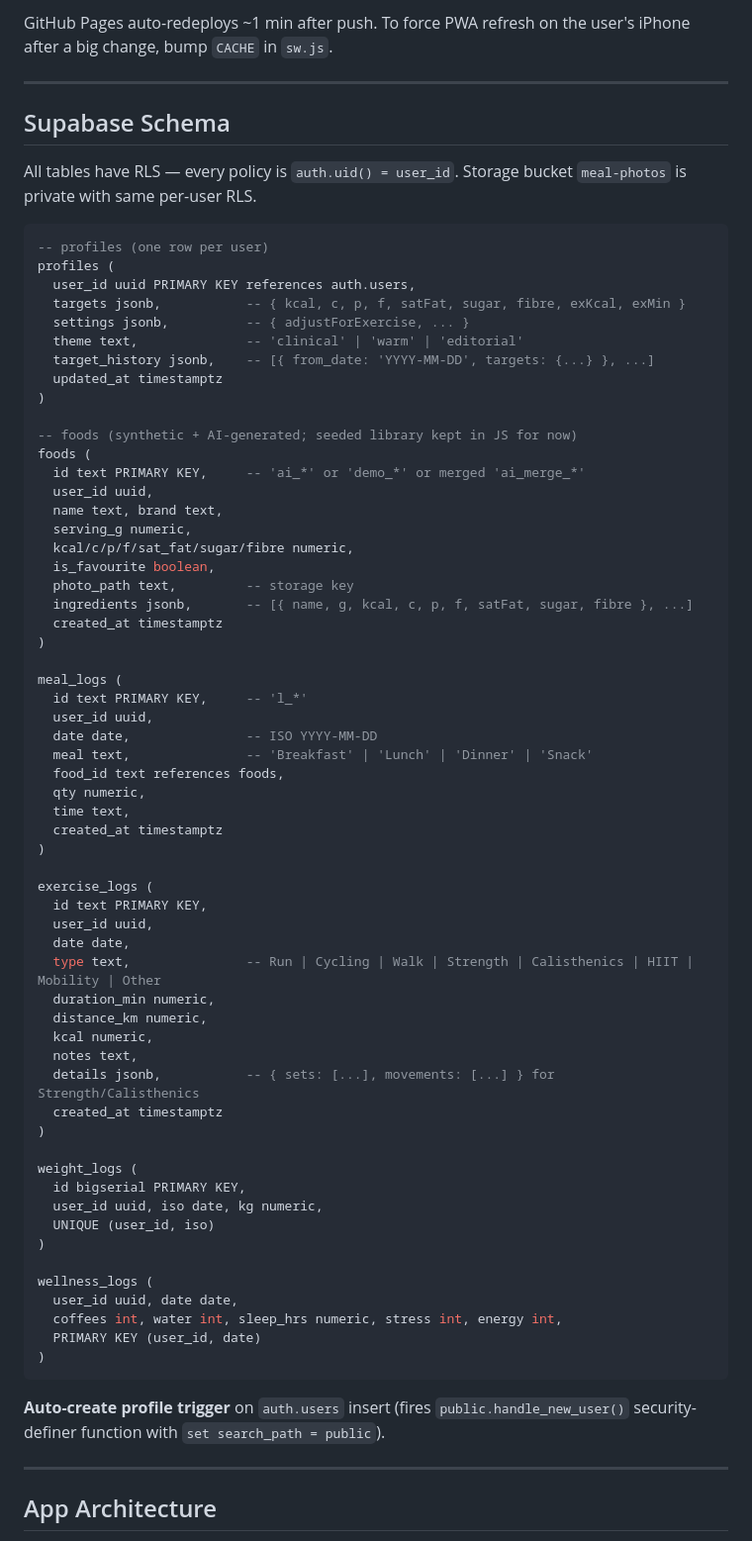
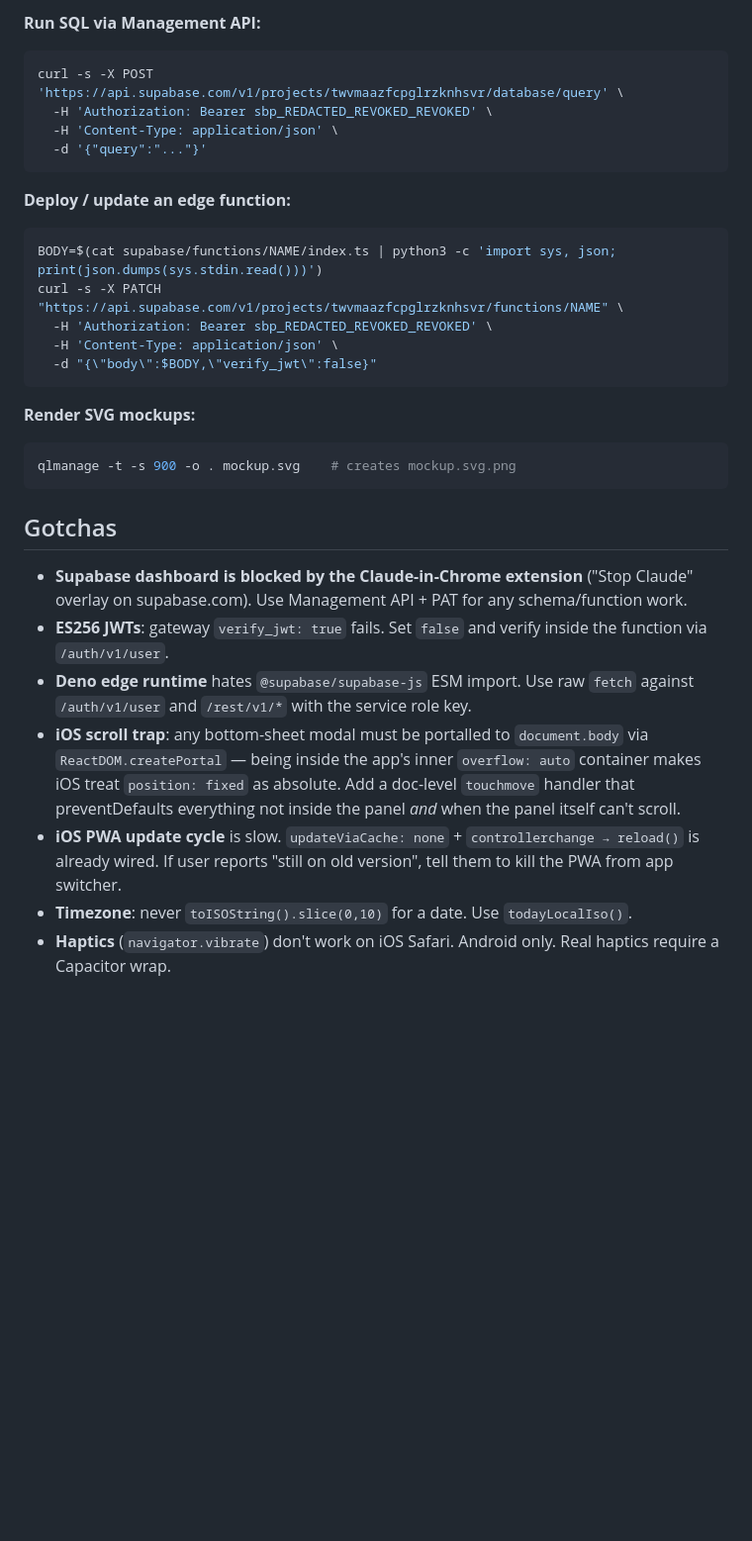
Before and after one commit to danielhunter1900-del/caloree, a Markdown page: HANDOFF.md, the part around one of its changes. Shown at 99% size. Drawn GitHub-style; blank space fills up the shorter version.

Commit message:
Update HANDOFF.md with condensed v43 context for new-chat imports

````diff
--- a/HANDOFF.md
+++ b/HANDOFF.md
@@ -53,77 +89,33 @@ git push
 ```
 
-GitHub Pages auto-redeploys ~1 min after push. To force PWA refresh on the user's iPhone after a big change, bump `CACHE` in `sw.js`.
-
----
-
-## Supabase Schema
-
-All tables have RLS — every policy is `auth.uid() = user_id`. Storage bucket `meal-photos` is private with same per-user RLS.
-
-```sql
--- profiles (one row per user)
-profiles (
-  user_id uuid PRIMARY KEY references auth.users,
-  targets jsonb,           -- { kcal, c, p, f, satFat, sugar, fibre, exKcal, exMin }
-  settings jsonb,          -- { adjustForExercise, ... }
-  theme text,              -- 'clinical' | 'warm' | 'editorial'
-  target_history jsonb,    -- [{ from_date: 'YYYY-MM-DD', targets: {...} }, ...]
-  updated_at timestamptz
-)
-
--- foods (synthetic + AI-generated; seeded library kept in JS for now)
-foods (
-  id text PRIMARY KEY,     -- 'ai_*' or 'demo_*' or merged 'ai_merge_*'
-  user_id uuid,
-  name text, brand text,
-  serving_g numeric,
-  kcal/c/p/f/sat_fat/sugar/fibre numeric,
-  is_favourite boolean,
-  photo_path text,         -- storage key
-  ingredients jsonb,       -- [{ name, g, kcal, c, p, f, satFat, sugar, fibre }, ...]
-  created_at timestamptz
-)
-
-meal_logs (
-  id text PRIMARY KEY,     -- 'l_*'
-  user_id uuid,
-  date date,               -- ISO YYYY-MM-DD
-  meal text,               -- 'Breakfast' | 'Lunch' | 'Dinner' | 'Snack'
-  food_id text references foods,
-  qty numeric,
-  time text,
-  created_at timestamptz
-)
-
-exercise_logs (
-  id text PRIMARY KEY,
-  user_id uuid,
-  date date,
-  type text,               -- Run | Cycling | Walk | Strength | Calisthenics | HIIT | Mobility | Other
-  duration_min numeric,
-  distance_km numeric,
-  kcal numeric,
-  notes text,
-  details jsonb,           -- { sets: [...], movements: [...] } for Strength/Calisthenics
-  created_at timestamptz
-)
-
-weight_logs (
-  id bigserial PRIMARY KEY,
-  user_id uuid, iso date, kg numeric,
-  UNIQUE (user_id, iso)
-)
-
-wellness_logs (
-  user_id uuid, date date,
-  coffees int, water int, sleep_hrs numeric, stress int, energy int,
-  PRIMARY KEY (user_id, date)
-)
+**Run SQL via Management API:**
+```bash
+curl -s -X POST 'https://api.supabase.com/v1/projects/twvmaazfcpglrzknhsvr/database/query' \
+  -H 'Authorization: Bearer sbp_REDACTED_REVOKED_REVOKED' \
+  -H 'Content-Type: application/json' \
+  -d '{"query":"..."}'
 ```
 
-**Auto-create profile trigger** on `auth.users` insert (fires `public.handle_new_user()` security-definer function with `set search_path = public`).
+**Deploy / update an edge function:**
+```bash
+BODY=$(cat supabase/functions/NAME/index.ts | python3 -c 'import sys, json; print(json.dumps(sys.stdin.read()))')
+curl -s -X PATCH "https://api.supabase.com/v1/projects/twvmaazfcpglrzknhsvr/functions/NAME" \
+  -H 'Authorization: Bearer sbp_REDACTED_REVOKED_REVOKED' \
+  -H 'Content-Type: application/json' \
+  -d "{\"body\":$BODY,\"verify_jwt\":false}"
+```
 
----
+**Render SVG mockups:**
+```bash
+qlmanage -t -s 900 -o . mockup.svg    # creates mockup.svg.png
+```
 
-## App Architecture
+## Gotchas
+- **Supabase dashboard is blocked by the Claude-in-Chrome extension** ("Stop Claude" overlay on supabase.com). Use Management API + PAT for any schema/function work.
+- **ES256 JWTs**: gateway `verify_jwt: true` fails. Set `false` and verify inside the function via `/auth/v1/user`.
+- **Deno edge runtime** hates `@supabase/supabase-js` ESM import. Use raw `fetch` against `/auth/v1/user` and `/rest/v1/*` with the service role key.
+- **iOS scroll trap**: any bottom-sheet modal must be portalled to `document.body` via `ReactDOM.createPortal` — being inside the app's inner `overflow: auto` container makes iOS treat `position: fixed` as absolute. Add a doc-level `touchmove` handler that preventDefaults everything not inside the panel *and* when the panel itself can't scroll.
+- **iOS PWA update cycle** is slow. `updateViaCache: none` + `controllerchange → reload()` is already wired. If user reports "still on old version", tell them to kill the PWA from app switcher.
+- **Timezone**: never `toISOString().slice(0,10)` for a date. Use `todayLocalIso()`.
+- **Haptics** (`navigator.vibrate`) don't work on iOS Safari. Android only. Real haptics require a Capacitor wrap.
 
````
Also changed, not shown: other parts of HANDOFF.md (+83 -159 lines).
